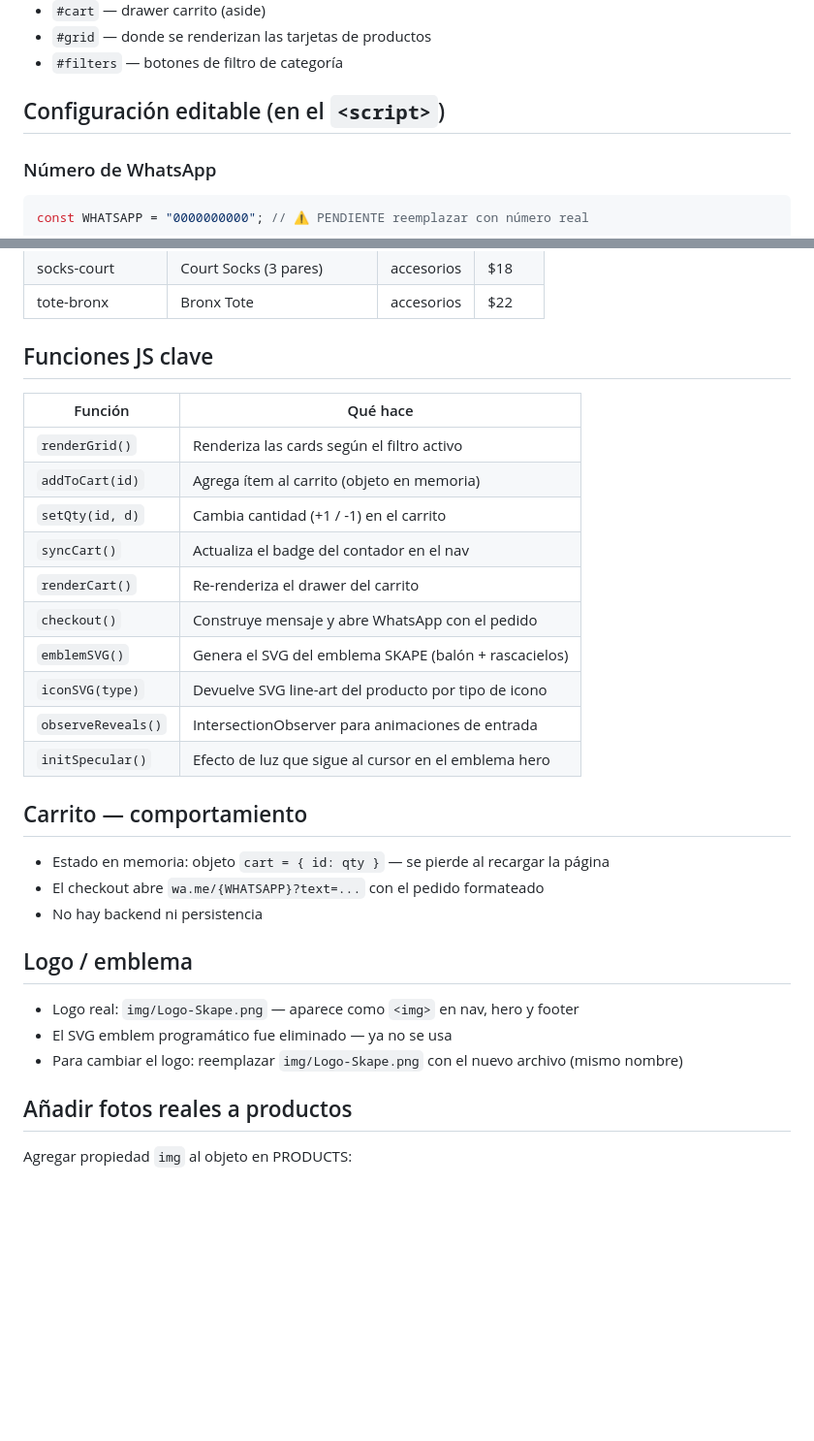
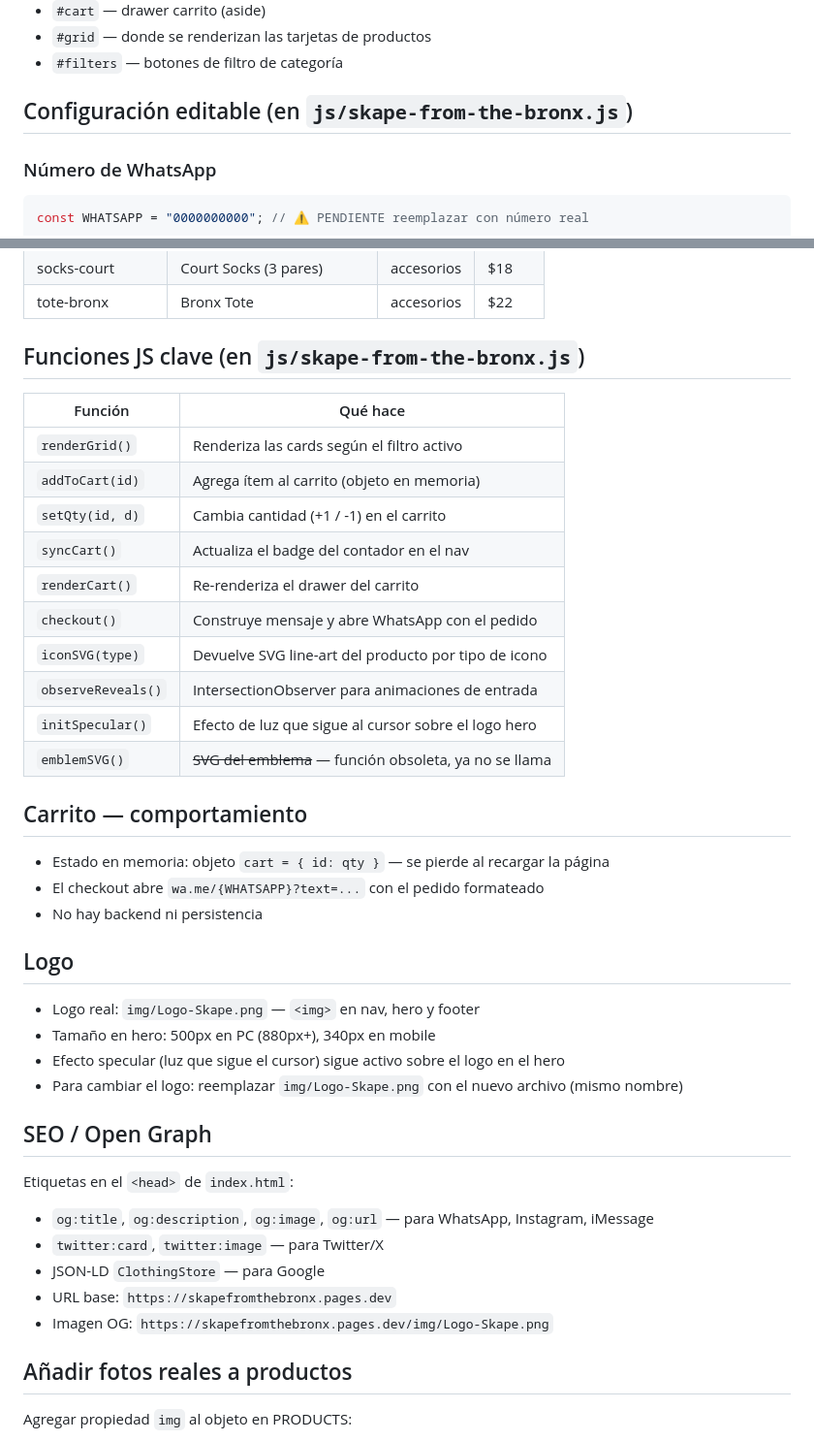
Before and after one commit to jxenterprise/skape-from-the-bronx, a Markdown page: CLAUDE.md, 2 parts joined by grey strips. Shown at 97% size. GitHub-like rendering; blank space fills up the shorter version.

````diff
--- a/CLAUDE.md
+++ b/CLAUDE.md
@@ -97,7 +106,7 @@ skape-from-the-bronx/
 - `#grid` — donde se renderizan las tarjetas de productos
 - `#filters` — botones de filtro de categoría
 
-## Configuración editable (en el `<script>`)
+## Configuración editable (en `js/skape-from-the-bronx.js`)
 
 ### Número de WhatsApp
 ```js
@@ -128,20 +137,20 @@ const PRODUCTS = [
 | socks-court         | Court Socks (3 pares)       | accesorios  | $18    |
 | tote-bronx          | Bronx Tote                  | accesorios  | $22    |
 
-## Funciones JS clave
+## Funciones JS clave (en `js/skape-from-the-bronx.js`)
 
-| Función          | Qué hace                                              |
-|------------------|-------------------------------------------------------|
-| `renderGrid()`   | Renderiza las cards según el filtro activo            |
-| `addToCart(id)`  | Agrega ítem al carrito (objeto en memoria)            |
-| `setQty(id, d)`  | Cambia cantidad (+1 / -1) en el carrito               |
-| `syncCart()`     | Actualiza el badge del contador en el nav             |
-| `renderCart()`   | Re-renderiza el drawer del carrito                    |
-| `checkout()`     | Construye mensaje y abre WhatsApp con el pedido       |
-| `emblemSVG()`    | Genera el SVG del emblema SKAPE (balón + rascacielos) |
-| `iconSVG(type)`  | Devuelve SVG line-art del producto por tipo de icono  |
-| `observeReveals()` | IntersectionObserver para animaciones de entrada    |
-| `initSpecular()` | Efecto de luz que sigue al cursor en el emblema hero  |
+| Función            | Qué hace                                              |
+|--------------------|-------------------------------------------------------|
+| `renderGrid()`     | Renderiza las cards según el filtro activo            |
+| `addToCart(id)`    | Agrega ítem al carrito (objeto en memoria)            |
+| `setQty(id, d)`    | Cambia cantidad (+1 / -1) en el carrito               |
+| `syncCart()`       | Actualiza el badge del contador en el nav             |
+| `renderCart()`     | Re-renderiza el drawer del carrito                    |
+| `checkout()`       | Construye mensaje y abre WhatsApp con el pedido       |
+| `iconSVG(type)`    | Devuelve SVG line-art del producto por tipo de icono  |
+| `observeReveals()` | IntersectionObserver para animaciones de entrada      |
+| `initSpecular()`   | Efecto de luz que sigue al cursor sobre el logo hero  |
+| `emblemSVG()`      | ~~SVG del emblema~~ — función obsoleta, ya no se llama |
 
 ## Carrito — comportamiento
 
@@ -149,11 +158,21 @@ const PRODUCTS = [
 - El checkout abre `wa.me/{WHATSAPP}?text=...` con el pedido formateado
 - No hay backend ni persistencia
 
-## Logo / emblema
+## Logo
 
-- Logo real: `img/Logo-Skape.png` — aparece como `<img>` en nav, hero y footer
-- El SVG emblem programático fue eliminado — ya no se usa
+- Logo real: `img/Logo-Skape.png` — `<img>` en nav, hero y footer
+- Tamaño en hero: 500px en PC (880px+), 340px en mobile
+- Efecto specular (luz que sigue el cursor) sigue activo sobre el logo en el hero
 - Para cambiar el logo: reemplazar `img/Logo-Skape.png` con el nuevo archivo (mismo nombre)
+
+## SEO / Open Graph
+
+Etiquetas en el `<head>` de `index.html`:
+- `og:title`, `og:description`, `og:image`, `og:url` — para WhatsApp, Instagram, iMessage
+- `twitter:card`, `twitter:image` — para Twitter/X
+- JSON-LD `ClothingStore` — para Google
+- URL base: `https://skapefromthebronx.pages.dev`
+- Imagen OG: `https://skapefromthebronx.pages.dev/img/Logo-Skape.png`
 
 ## Añadir fotos reales a productos
 
````
Also changed, not shown: other parts of CLAUDE.md (+28 -18 lines).
